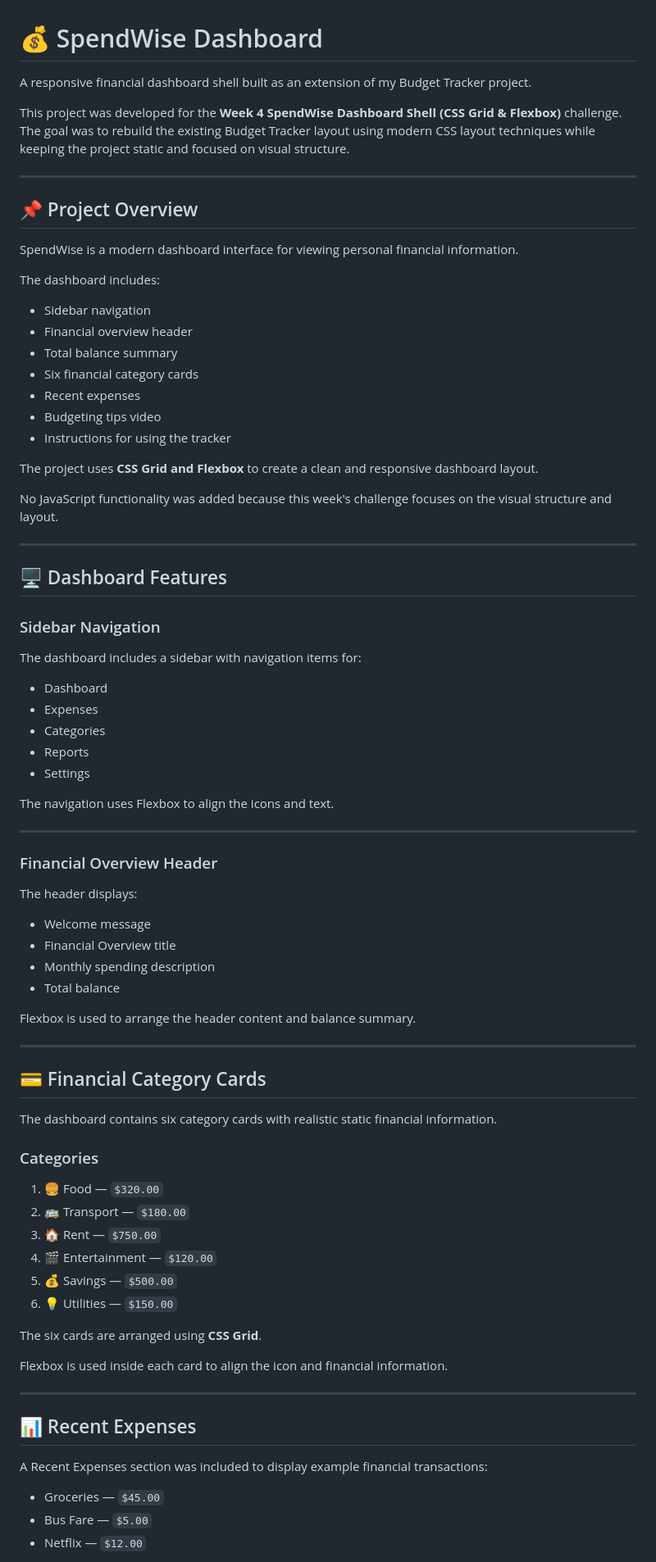
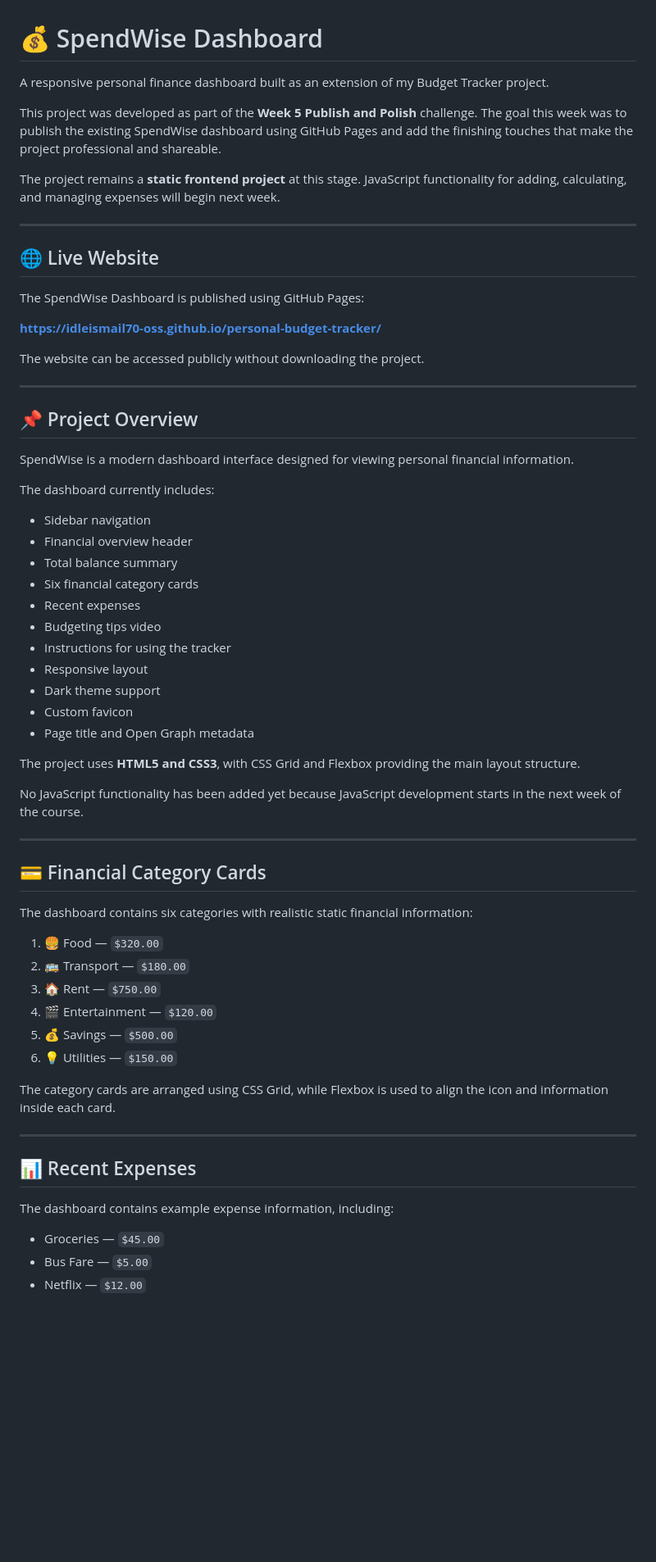
Before and after one commit to idleismail70-oss/personal-budget-tracker, a Markdown page: README.md, the part around one of its changes. Shown at 82% size. Rendered like a GitHub page; blank space fills up the shorter version.

```diff
--- a/README.md
+++ b/README.md
@@ -1,16 +1,28 @@
 # 💰 SpendWise Dashboard
 
-A responsive financial dashboard shell built as an extension of my Budget Tracker project.
+A responsive personal finance dashboard built as an extension of my Budget Tracker project.
 
-This project was developed for the **Week 4 SpendWise Dashboard Shell (CSS Grid & Flexbox)** challenge. The goal was to rebuild the existing Budget Tracker layout using modern CSS layout techniques while keeping the project static and focused on visual structure.
+This project was developed as part of the **Week 5 Publish and Polish** challenge. The goal this week was to publish the existing SpendWise dashboard using GitHub Pages and add the finishing touches that make the project professional and shareable.
+
+The project remains a **static frontend project** at this stage. JavaScript functionality for adding, calculating, and managing expenses will begin next week.
+
+---
+
+## 🌐 Live Website
+
+The SpendWise Dashboard is published using GitHub Pages:
+
+**https://idleismail70-oss.github.io/personal-budget-tracker/**
+
+The website can be accessed publicly without downloading the project.
 
 ---
 
 ## 📌 Project Overview
 
-SpendWise is a modern dashboard interface for viewing personal financial information.
+SpendWise is a modern dashboard interface designed for viewing personal financial information.
 
-The dashboard includes:
+The dashboard currently includes:
 
 * Sidebar navigation
 * Financial overview header
@@ -19,47 +31,20 @@ The dashboard includes:
 * Recent expenses
 * Budgeting tips video
 * Instructions for using the tracker
+* Responsive layout
+* Dark theme support
+* Custom favicon
+* Page title and Open Graph metadata
 
-The project uses **CSS Grid and Flexbox** to create a clean and responsive dashboard layout.
+The project uses **HTML5 and CSS3**, with CSS Grid and Flexbox providing the main layout structure.
 
-No JavaScript functionality was added because this week's challenge focuses on the visual structure and layout.
-
----
-
-## 🖥️ Dashboard Features
-
-### Sidebar Navigation
-
-The dashboard includes a sidebar with navigation items for:
-
-* Dashboard
-* Expenses
-* Categories
-* Reports
-* Settings
-
-The navigation uses Flexbox to align the icons and text.
-
----
-
-### Financial Overview Header
-
-The header displays:
-
-* Welcome message
-* Financial Overview title
-* Monthly spending description
-* Total balance
-
-Flexbox is used to arrange the header content and balance summary.
+No JavaScript functionality has been added yet because JavaScript development starts in the next week of the course.
 
 ---
 
 ## 💳 Financial Category Cards
 
-The dashboard contains six category cards with realistic static financial information.
-
-### Categories
+The dashboard contains six categories with realistic static financial information:
 
 1. 🍔 Food — `$320.00`
 2. 🚌 Transport — `$180.00`
@@ -68,15 +53,13 @@ The dashboard contains six category cards with realistic static financial inform
 5. 💰 Savings — `$500.00`
 6. 💡 Utilities — `$150.00`
 
-The six cards are arranged using **CSS Grid**.
-
-Flexbox is used inside each card to align the icon and financial information.
+The category cards are arranged using CSS Grid, while Flexbox is used to align the icon and information inside each card.
 
 ---
 
 ## 📊 Recent Expenses
 
-A Recent Expenses section was included to display example financial transactions:
+The dashboard contains example expense information, including:
 
 * Groceries — `$45.00`
 * Bus Fare — `$5.00`
```
Also changed, not shown: other parts of README.md (+128 -98 lines).
